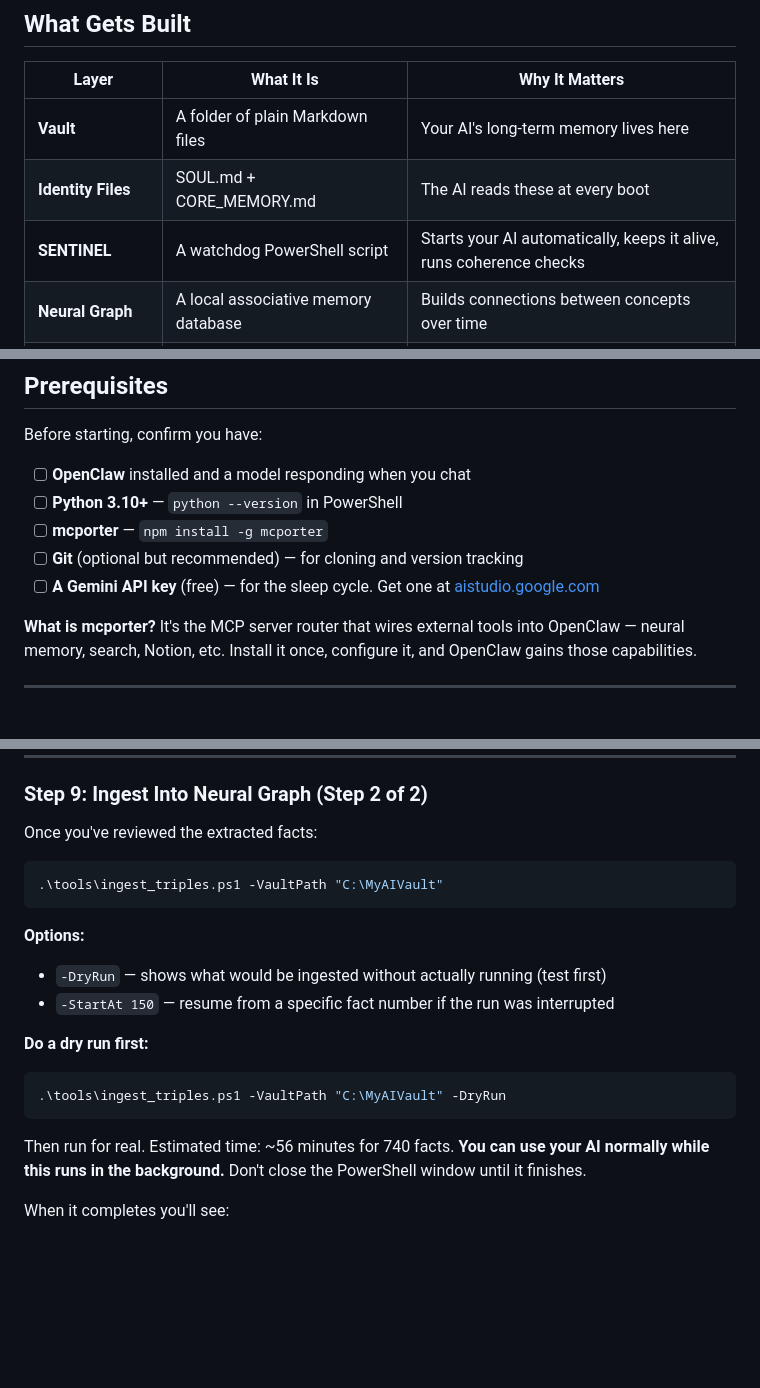
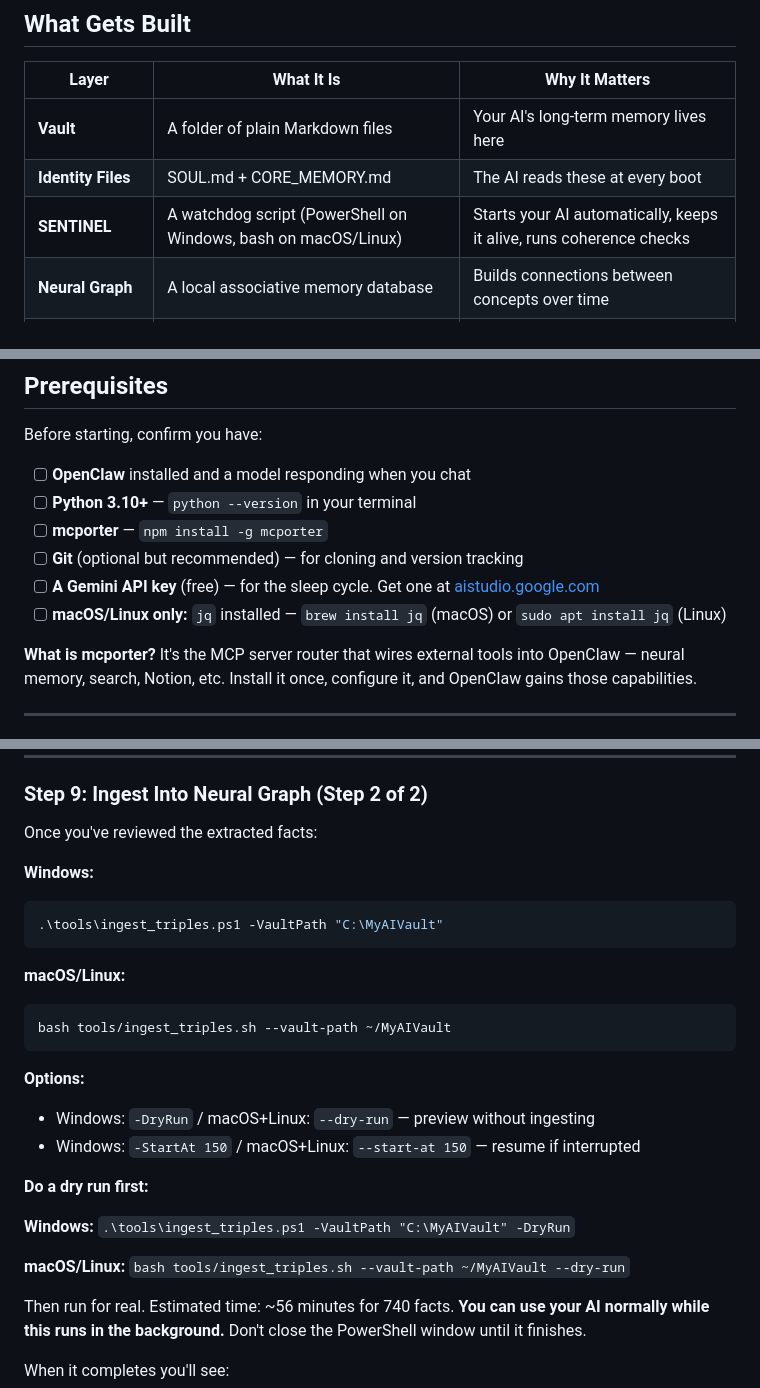
Before and after one commit to strangeadvancedmarketing/Adam, a Markdown page: SETUP_HUMAN.md, 3 parts joined by grey strips. Drawn GitHub-style; blank space fills up the shorter version.

````diff
--- a/SETUP_HUMAN.md
+++ b/SETUP_HUMAN.md
@@ -26,7 +26,7 @@ This framework changes that. By the end of this guide:
 |-------|-----------|----------------|
 | **Vault** | A folder of plain Markdown files | Your AI's long-term memory lives here |
 | **Identity Files** | SOUL.md + CORE_MEMORY.md | The AI reads these at every boot |
-| **SENTINEL** | A watchdog PowerShell script | Starts your AI automatically, keeps it alive, runs coherence checks |
+| **SENTINEL** | A watchdog script (PowerShell on Windows, bash on macOS/Linux) | Starts your AI automatically, keeps it alive, runs coherence checks |
 | **Neural Graph** | A local associative memory database | Builds connections between concepts over time |
 | **Session 000** | Your full chat history ingested as facts | Your AI wakes up already knowing your history |
 | **Sleep Cycle** | Nightly Gemini-powered consolidation | Daily logs merged into core memory while you sleep |
@@ -39,10 +39,11 @@ This framework changes that. By the end of this guide:
 Before starting, confirm you have:
 
 - [ ] **OpenClaw** installed and a model responding when you chat
-- [ ] **Python 3.10+** — `python --version` in PowerShell
+- [ ] **Python 3.10+** — `python --version` in your terminal
 - [ ] **mcporter** — `npm install -g mcporter`
 - [ ] **Git** (optional but recommended) — for cloning and version tracking
 - [ ] **A Gemini API key** (free) — for the sleep cycle. Get one at [aistudio.google.com](https://aistudio.google.com/app/apikey)
+- [ ] **macOS/Linux only:** `jq` installed — `brew install jq` (macOS) or `sudo apt install jq` (Linux)
 
 **What is mcporter?** It's the MCP server router that wires external tools into OpenClaw — neural memory, search, Notion, etc. Install it once, configure it, and OpenClaw gains those capabilities.
 
@@ -267,18 +276,25 @@ You can delete any entries that look wrong. The file is plain JSON — each fact
 
 Once you've reviewed the extracted facts:
 
+**Windows:**
 ```powershell
 .\tools\ingest_triples.ps1 -VaultPath "C:\MyAIVault"
 ```
 
+**macOS/Linux:**
+```bash
+bash tools/ingest_triples.sh --vault-path ~/MyAIVault
+```
+
 **Options:**
-- `-DryRun` — shows what would be ingested without actually running (test first)
-- `-StartAt 150` — resume from a specific fact number if the run was interrupted
+- Windows: `-DryRun` / macOS+Linux: `--dry-run` — preview without ingesting
+- Windows: `-StartAt 150` / macOS+Linux: `--start-at 150` — resume if interrupted
 
 **Do a dry run first:**
-```powershell
-.\tools\ingest_triples.ps1 -VaultPath "C:\MyAIVault" -DryRun
-```
+
+**Windows:** `.\tools\ingest_triples.ps1 -VaultPath "C:\MyAIVault" -DryRun`
+
+**macOS/Linux:** `bash tools/ingest_triples.sh --vault-path ~/MyAIVault --dry-run`
 
 Then run for real. Estimated time: ~56 minutes for 740 facts. **You can use your AI normally while this runs in the background.** Don't close the PowerShell window until it finishes.
 
````
Also changed, not shown: other parts of SETUP_HUMAN.md (+30 -20 lines).
